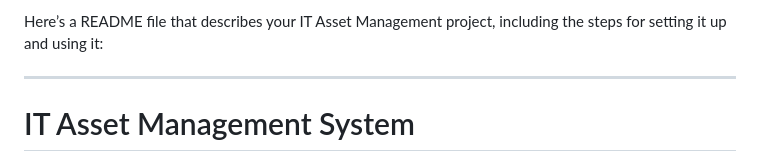
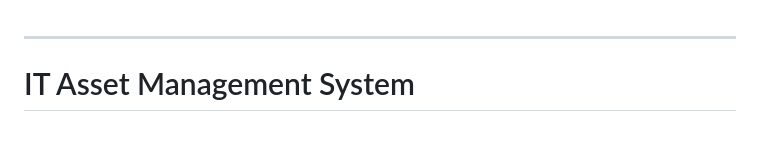
Before and after one commit to umeshteja16/IT-Asset-Management, a Markdown page: README.md, the part around the change. GitHub-like rendering; blank space fills up the shorter version.

```diff
--- a/README.md
+++ b/README.md
@@ -1,4 +1,3 @@
-Here’s a README file that describes your IT Asset Management project, including the steps for setting it up and using it:
 
 ---
 
```
